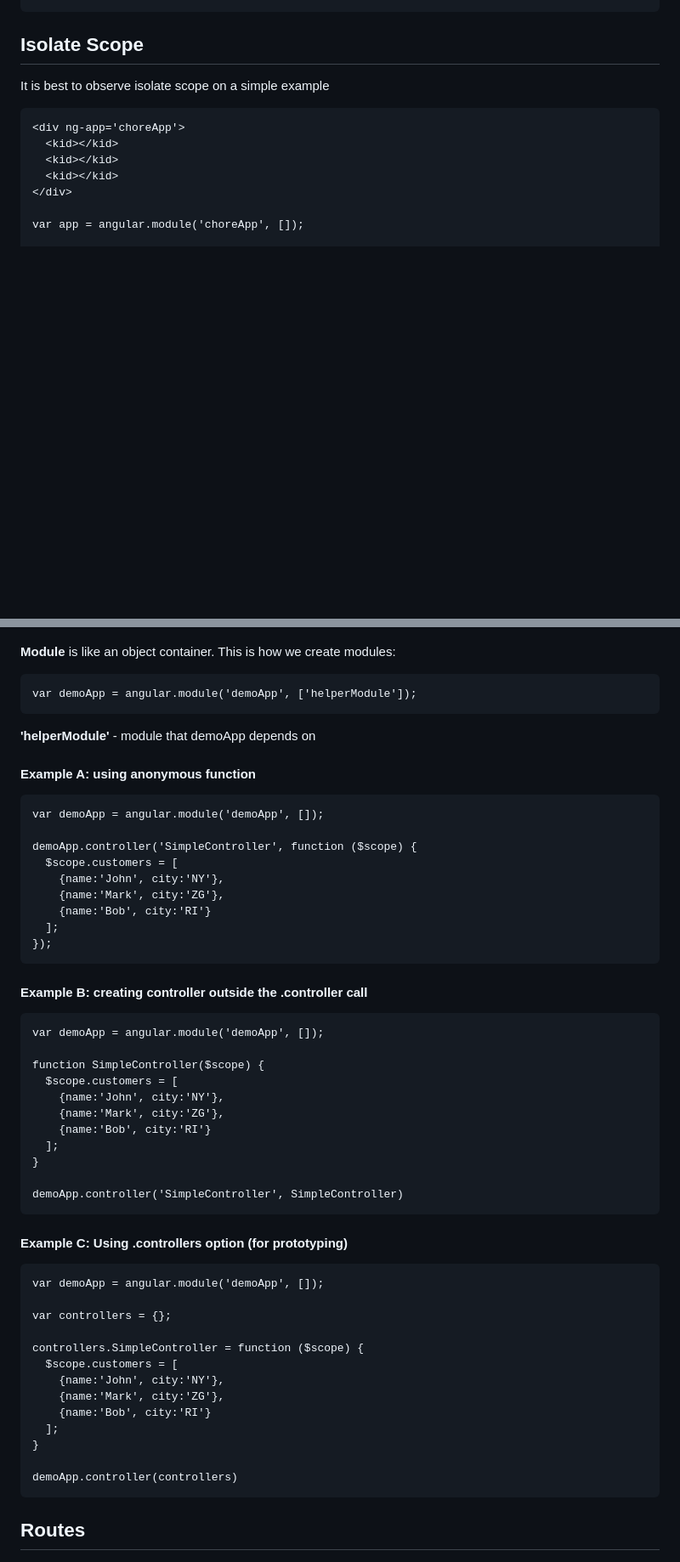
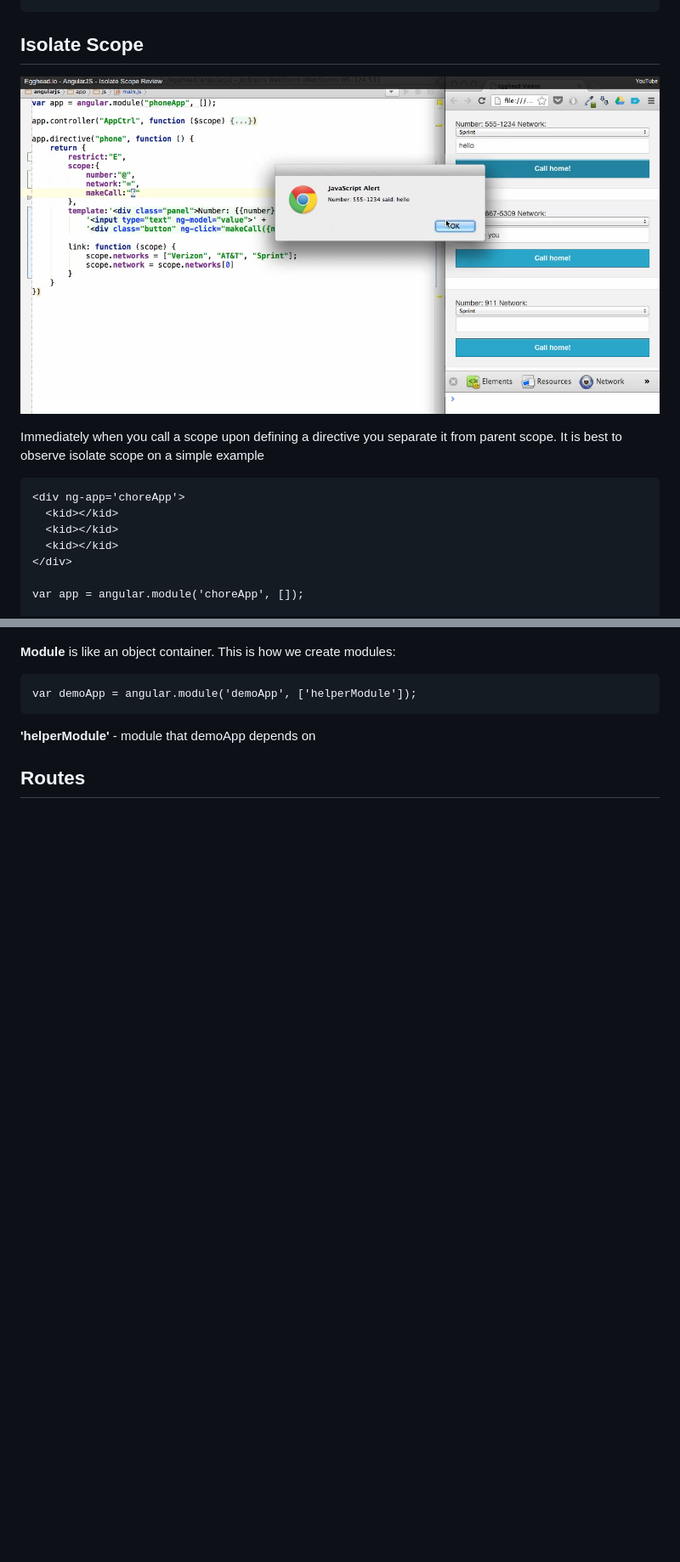
Before and after one commit to ofcan/angular_fundamentals, a Markdown page: README.md, 2 parts joined by grey strips. Shown: that part at 85% size. Rendered like a GitHub page; pictures changed too: images/scopes.png (added); blank space fills up the shorter version.

```diff
--- a/README.md
+++ b/README.md
@@ -273,6 +273,10 @@ separate message
 
 ## Isolate Scope
 
+![Scopes](/images/scopes.png)
+
+Immediately when you call a scope upon defining a directive you separate it from
+parent scope.
 It is best to observe isolate scope on a simple example
 
     <div ng-app='choreApp'>
@@ -486,48 +655,6 @@ maintain.
     var demoApp = angular.module('demoApp', ['helperModule']);
 
 **'helperModule'** - module that demoApp depends on
-
-#### Example A: using anonymous function
-
-    var demoApp = angular.module('demoApp', []);
-
-    demoApp.controller('SimpleController', function ($scope) {
-      $scope.customers = [
-        {name:'John', city:'NY'},
-        {name:'Mark', city:'ZG'},
-        {name:'Bob', city:'RI'}
-      ];
-    });
-
-#### Example B: creating controller outside the .controller call
-
-    var demoApp = angular.module('demoApp', []);
-
-    function SimpleController($scope) {
-      $scope.customers = [
-        {name:'John', city:'NY'},
-        {name:'Mark', city:'ZG'},
-        {name:'Bob', city:'RI'}
-      ];
-    }
-
-    demoApp.controller('SimpleController', SimpleController)
-
-#### Example C: Using .controllers option (for prototyping)
-
-    var demoApp = angular.module('demoApp', []);
-
-    var controllers = {};
-
-    controllers.SimpleController = function ($scope) {
-      $scope.customers = [
-        {name:'John', city:'NY'},
-        {name:'Mark', city:'ZG'},
-        {name:'Bob', city:'RI'}
-      ];
-    }
-
-    demoApp.controller(controllers)
 
 ## Routes
 
```
Also changed, not shown: other parts of README.md (+170 -6 lines).
